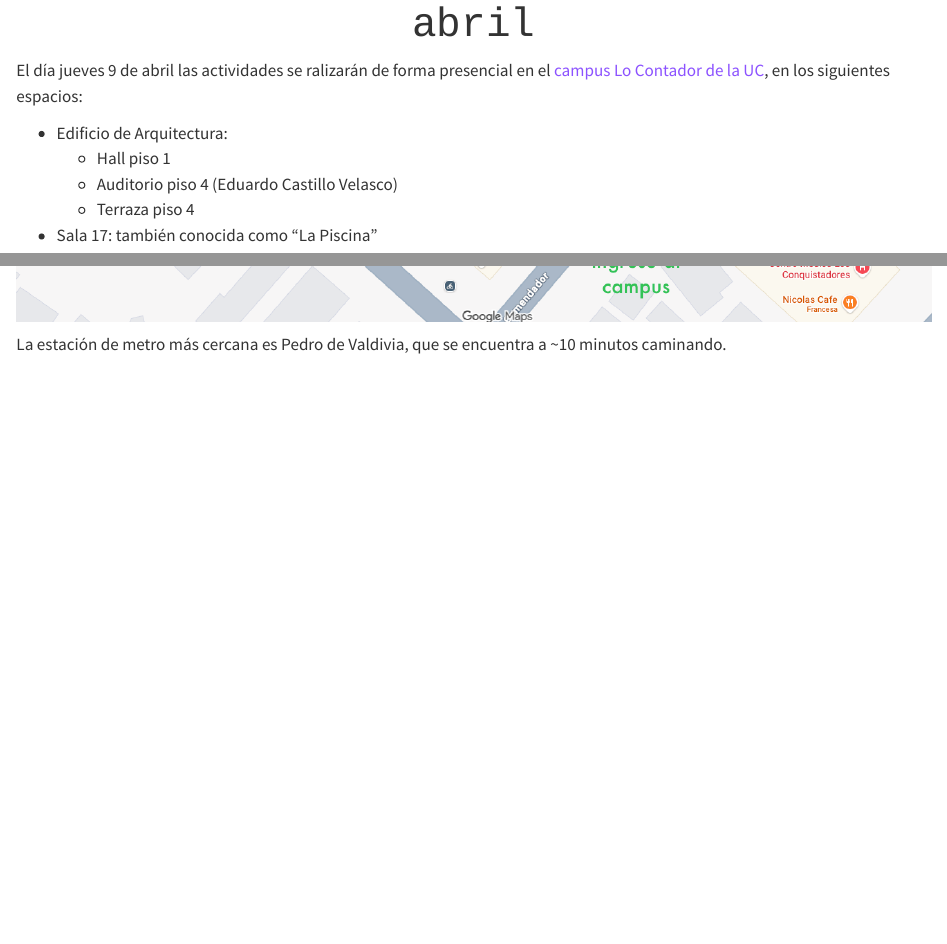
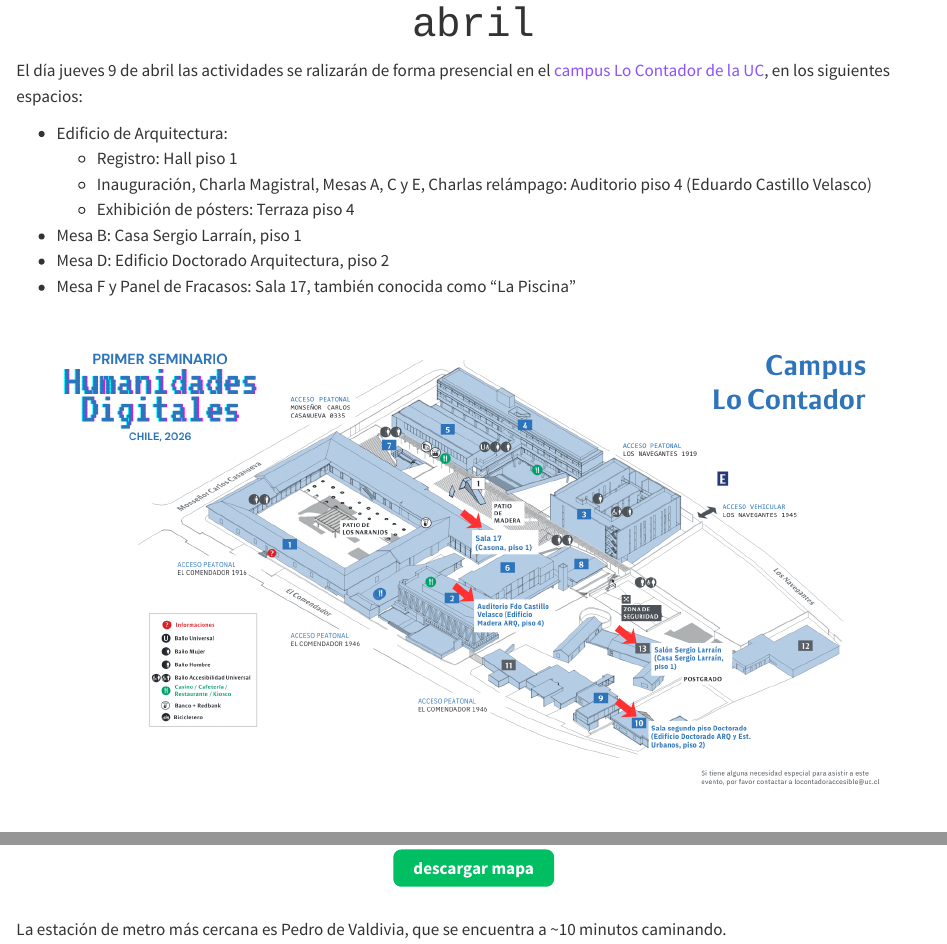
Before and after one commit to redhdchile/primer-seminario, a Quarto document (ubicacion.qmd): the page in a window 1100 px wide, from 60 px down, and a second part further down, joined at a grey line. Rendered offline with R 4.5, knitr and Pandoc in place of Quarto, with nearby package versions.

Commit message:
actualiza mapa y ubicación

```diff
--- a/ubicacion.qmd
+++ b/ubicacion.qmd
@@ -11,11 +11,19 @@ include-in-header:
 El día jueves 9 de abril las actividades se ralizarán de forma presencial en el [campus Lo Contador de la UC](https://maps.app.goo.gl/NFuyiH5Yqaehf3iW9), en los siguientes espacios:
 
 - Edificio de Arquitectura:
-    - Hall piso 1
-    - Auditorio piso 4 (Eduardo Castillo Velasco)
-    - Terraza piso 4
-- Sala 17: también conocida como "La Piscina"
+    - Registro: Hall piso 1
+    - Inauguración, Charla Magistral, Mesas A, C y E, Charlas relámpago: Auditorio piso 4 (Eduardo Castillo Velasco)
+    - Exhibición de pósters: Terraza piso 4
+- Mesa B: Casa Sergio Larraín, piso 1
+- Mesa D: Edificio Doctorado Arquitectura, piso 2
+- Mesa F y Panel de Fracasos: Sala 17, también conocida como "La Piscina"
 
-![](img/lo-contador.png)
+![](img/mapita.png)
 
+
+::: {.button-container}
+<a href="img/mapita-jueves-9.pdf" class="btn-custom">descargar mapa</a>
+:::
+
+<br/>
 La estación de metro más cercana es Pedro de Valdivia, que se encuentra a ~10 minutos caminando.
```
Also changed, not shown: programa.qmd (+7 -4 lines), docs/search.json, img/mapita.png (added), 5 other files.
